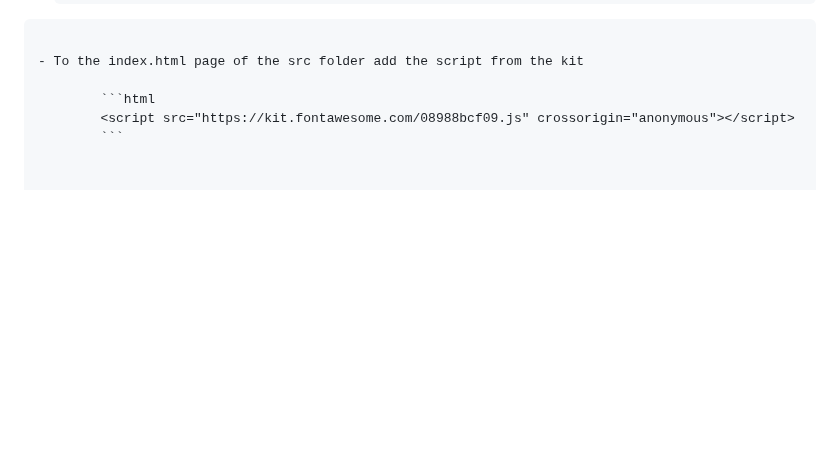
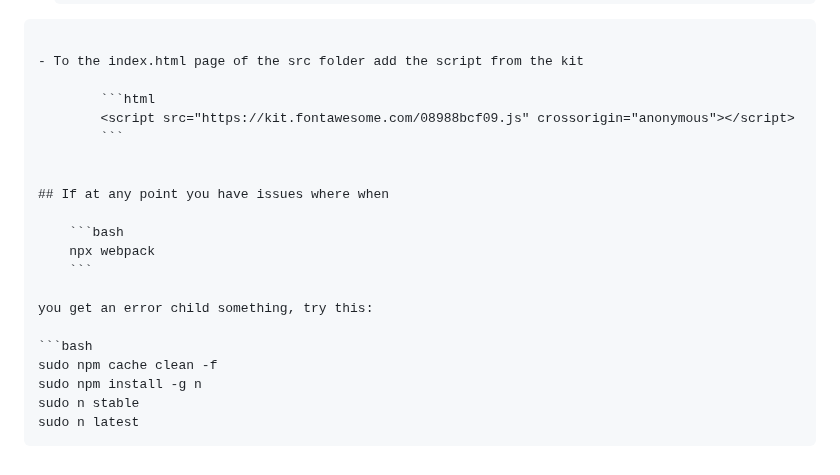
Before and after one commit to nzscode/webpack-template, a Markdown page: README.md, the part around the change. Rendered like a GitHub page; blank space fills up the shorter version.

````diff
--- a/README.md
+++ b/README.md
@@ -127,3 +127,19 @@ Template for web-publish ready html doc, with webpack install needed only
         ```html
         <script src="https://kit.fontawesome.com/08988bcf09.js" crossorigin="anonymous"></script>
         ```
+
+
+## If at any point you have issues where when
+
+    ```bash
+    npx webpack
+    ```
+
+you get an error child something, try this:
+
+```bash
+sudo npm cache clean -f
+sudo npm install -g n
+sudo n stable
+sudo n latest
+```
````
